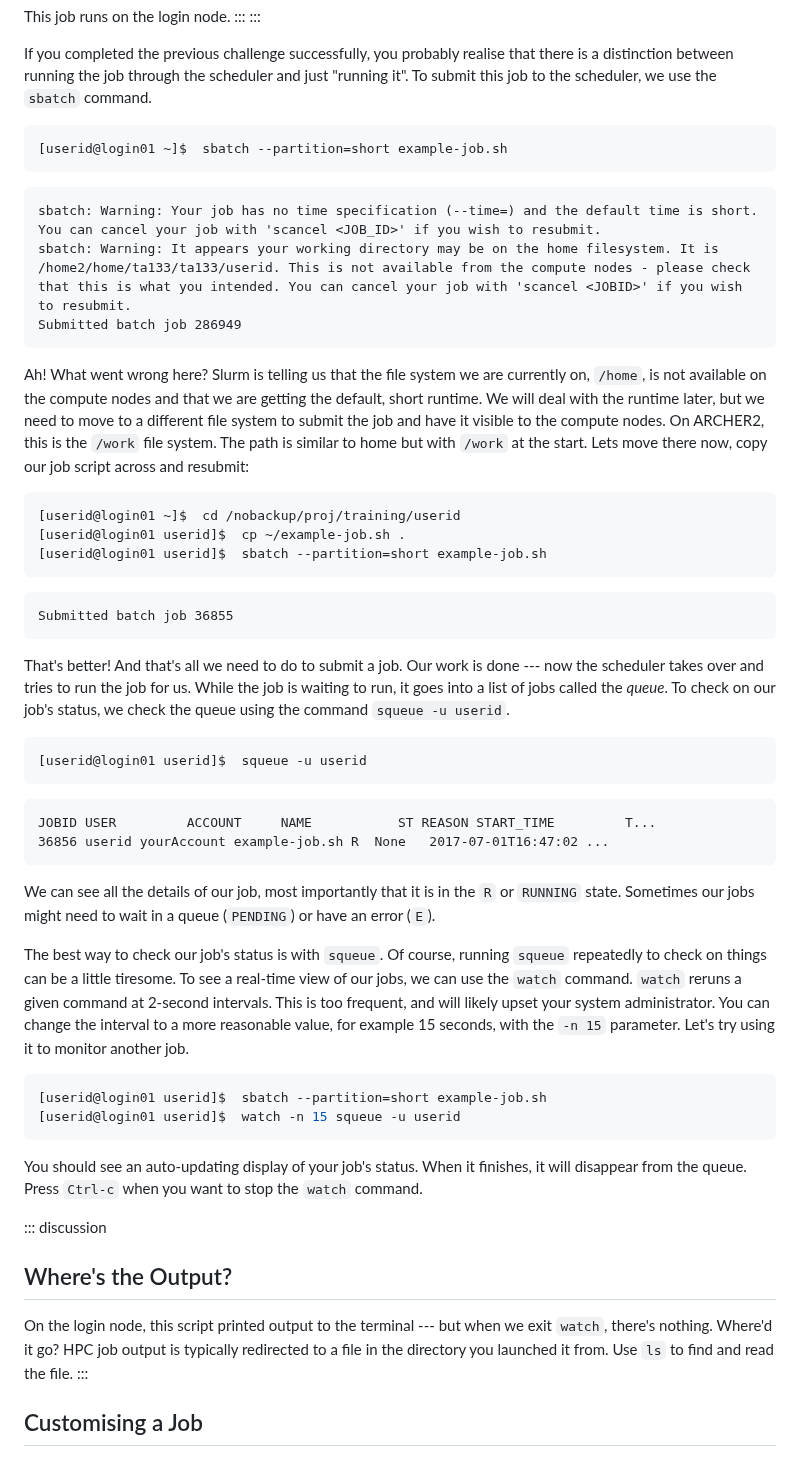
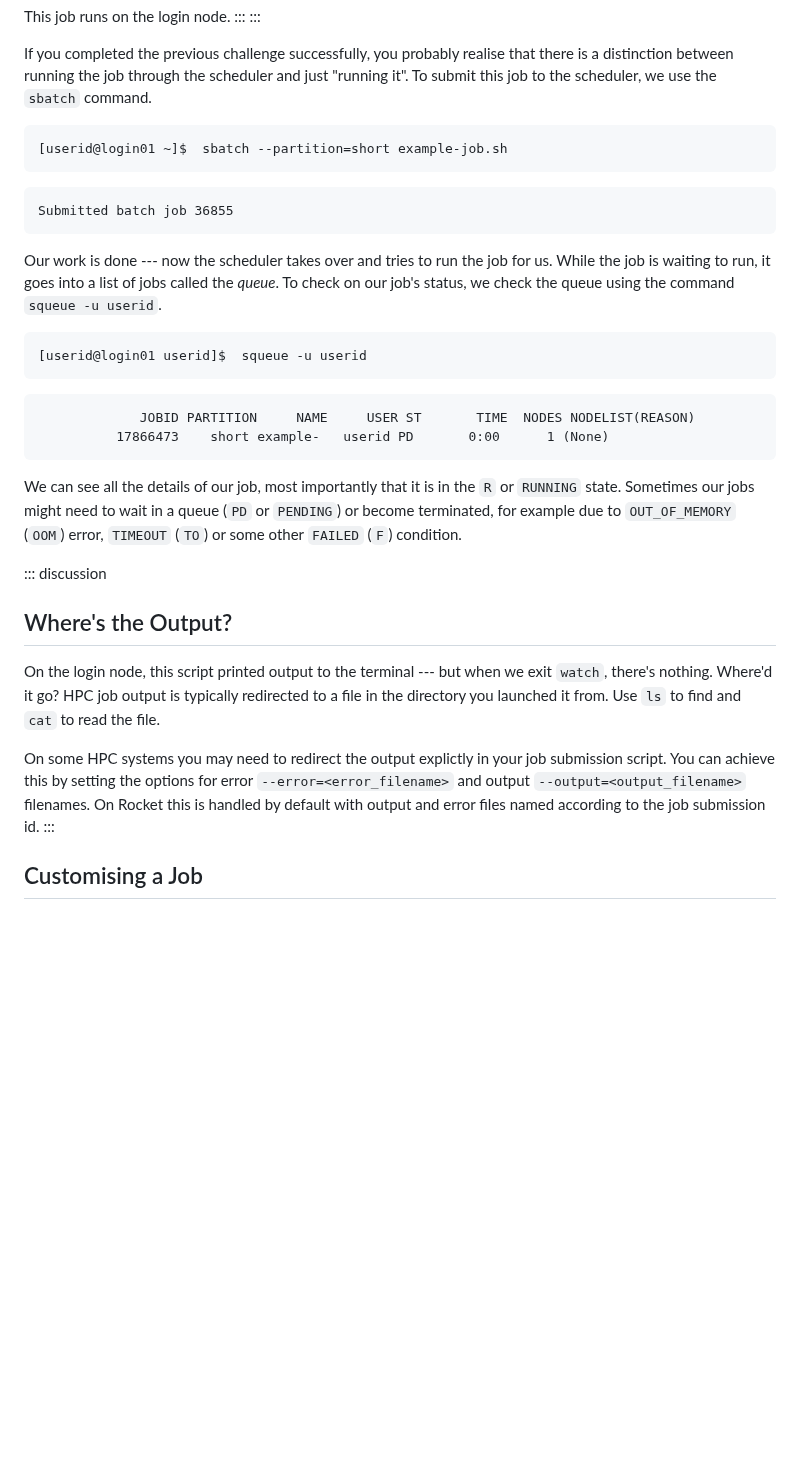
Before and after one commit to NclRSE-Training/hpc-intro-rocket, a Markdown page: episodes/30-scheduler.md, the part around the change. Drawn GitHub-style; blank space fills up the shorter version.

Commit message:
adjusted Scheduler episode up to line 140

````diff
--- a/episodes/30-scheduler.md
+++ b/episodes/30-scheduler.md
@@ -105,28 +105,11 @@ there is a distinction between running the job through the scheduler and just
 ```
 
 ```output
-sbatch: Warning: Your job has no time specification (--time=) and the default time is short. You can cancel your job with 'scancel <JOB_ID>' if you wish to resubmit.
-sbatch: Warning: It appears your working directory may be on the home filesystem. It is /home2/home/ta133/ta133/userid. This is not available from the compute nodes - please check that this is what you intended. You can cancel your job with 'scancel <JOBID>' if you wish to resubmit.
-Submitted batch job 286949
-```
-
-Ah! What went wrong here? Slurm is telling us that the file system we are currently on, `/home`, is not available
-on the compute nodes and that we are getting the default, short runtime. We will deal with the runtime
-later, but we need to move to a different file system to submit the job and have it visible to the
-compute nodes. On ARCHER2, this is the `/work` file system. The path is similar to home but with
-`/work` at the start. Lets move there now, copy our job script across and resubmit:
-
-```bash
-[userid@login01 ~]$  cd /nobackup/proj/training/userid
-[userid@login01 userid]$  cp ~/example-job.sh .
-[userid@login01 userid]$  sbatch --partition=short example-job.sh
-```
-```output
 Submitted batch job 36855
 ```
 
-That's better! And that's all we need to do to submit a job. Our work is done --- now the
-scheduler takes over and tries to run the job for us. While the job is waiting
+Our work is done --- now the scheduler takes over and tries to run the job for us.
+While the job is waiting
 to run, it goes into a list of jobs called the *queue*. To check on our job's
 status, we check the queue using the command
 `squeue -u userid`.
@@ -136,37 +119,23 @@ status, we check the queue using the command
 ```
 
 ```output
-JOBID USER         ACCOUNT     NAME           ST REASON START_TIME         T...
-36856 userid yourAccount example-job.sh R  None   2017-07-01T16:47:02 ...
+             JOBID PARTITION     NAME     USER ST       TIME  NODES NODELIST(REASON)
+          17866473    short example-   userid PD       0:00      1 (None)
 ```
 
 We can see all the details of our job, most importantly that it is in the `R`
 or `RUNNING` state. Sometimes our jobs might need to wait in a queue
-(`PENDING`) or have an error (`E`).
+(`PD` or `PENDING`) or become terminated, for example due to `OUT_OF_MEMORY` (`OOM`) error, `TIMEOUT` (`TO`) or some other `FAILED` (`F`) condition.
 
-The best way to check our job's status is with `squeue`. Of
-course, running `squeue` repeatedly to check on things can be
-a little tiresome. To see a real-time view of our jobs, we can use the `watch`
-command. `watch` reruns a given command at 2-second intervals. This is too
-frequent, and will likely upset your system administrator. You can change the
-interval to a more reasonable value, for example 15 seconds, with the `-n 15`
-parameter. Let's try using it to monitor another job.
-
-```bash
-[userid@login01 userid]$  sbatch --partition=short example-job.sh
-[userid@login01 userid]$  watch -n 15 squeue -u userid
-```
-
-You should see an auto-updating display of your job's status. When it finishes,
-it will disappear from the queue. Press `Ctrl-c` when you want to stop the
-`watch` command.
 
 ::: discussion
 ## Where's the Output?
 On the login node, this script printed output to the terminal --- but
 when we exit `watch`, there's nothing. Where'd it go?
 HPC job output is typically redirected to a file in the directory you
-launched it from. Use `ls` to find and read the file.
+launched it from. Use `ls` to find and `cat` to read the file.
+
+On some HPC systems you may need to redirect the output explictly in your job submission script. You can achieve this by setting the options for error `--error=<error_filename>` and output `--output=<output_filename>` filenames. On Rocket this is handled by default with output and error files named according to the job submission id.
 :::
 
 ## Customising a Job
````
